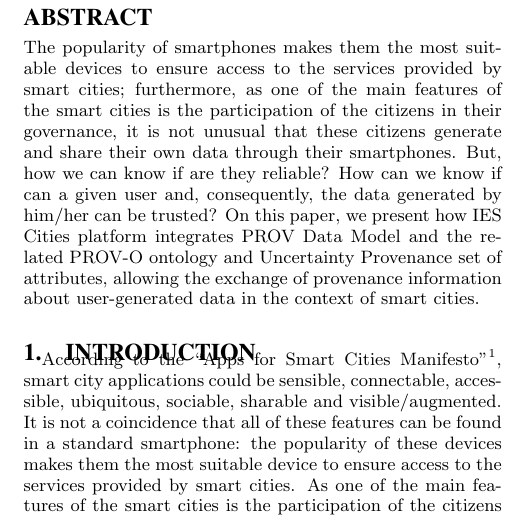
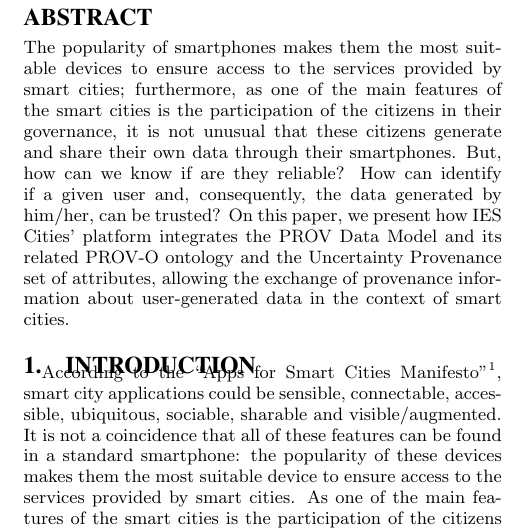
Before and after one commit to memaldi/immoa2013, a LaTeX document (immoa2013.tex): part of one column of page 1 of 4, cut so that both start at the same text. Compiled offline with pdfLaTeX.

Commit message:
Fixed errors in abstract

```diff
--- a/immoa2013.tex
+++ b/immoa2013.tex
@@ -56,7 +56,7 @@ Erik Mannens\\
 \maketitle
 
 \begin{abstract}
-The popularity of smartphones makes them the most suitable devices to ensure access to the services provided by smart cities; furthermore, as one of the main features of the smart cities is the participation of the citizens in their governance, it is not unusual that these citizens generate and share their own data through their smartphones. But, how we can know if are they reliable? How can we know if can a given user and, consequently, the data generated by him/her can be trusted? On this paper, we present how IES Cities platform integrates PROV Data Model and the related PROV-O ontology and Uncertainty Provenance set of attributes, allowing the exchange of provenance information about user-generated data in the context of smart cities.
+The popularity of smartphones makes them the most suitable devices to ensure access to the services provided by smart cities; furthermore, as one of the main features of the smart cities is the participation of the citizens in their governance, it is not unusual that these citizens generate and share their own data through their smartphones. But, how can we know if are they reliable? How can identify if a given user and, consequently, the data generated by him/her, can be trusted? On this paper, we present how IES Cities' platform integrates the PROV Data Model and its related PROV-O ontology and the Uncertainty Provenance set of attributes, allowing the exchange of provenance information about user-generated data in the context of smart cities.
 
 \end{abstract}
 
```
